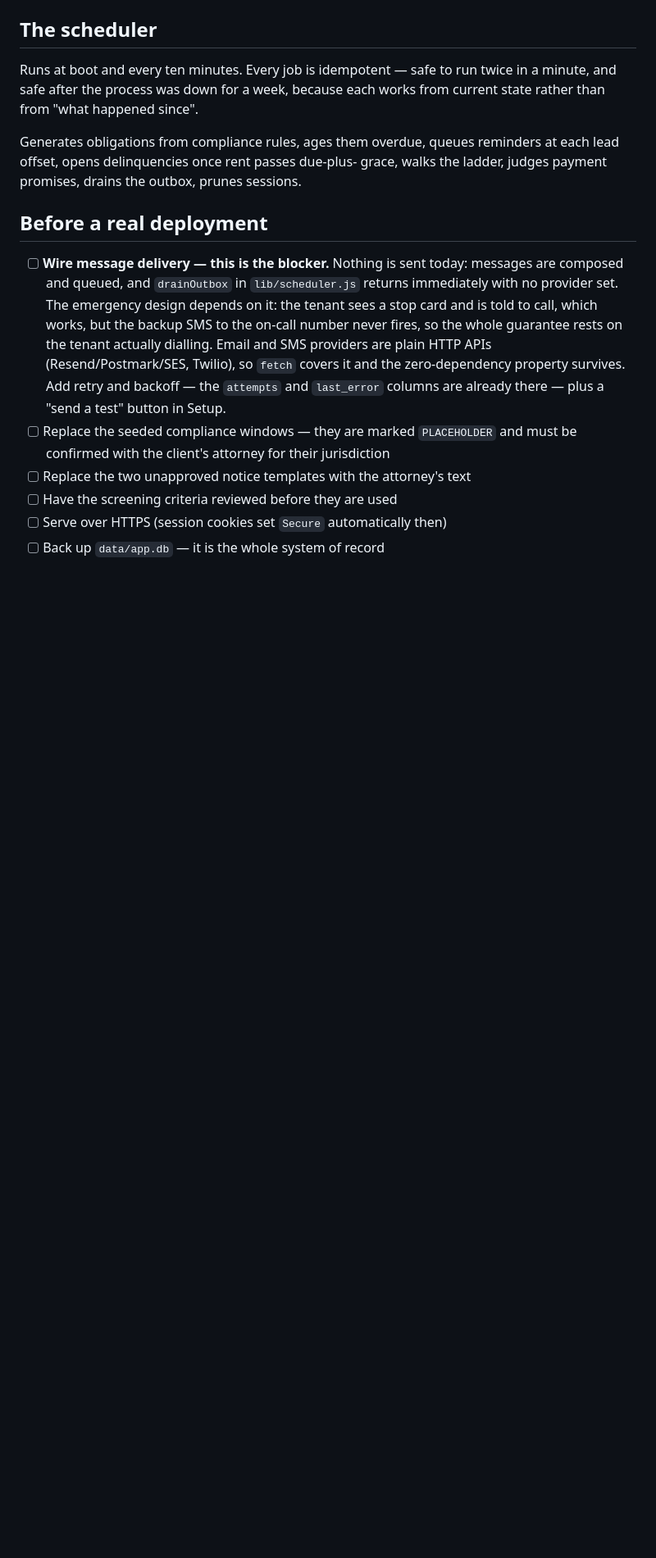
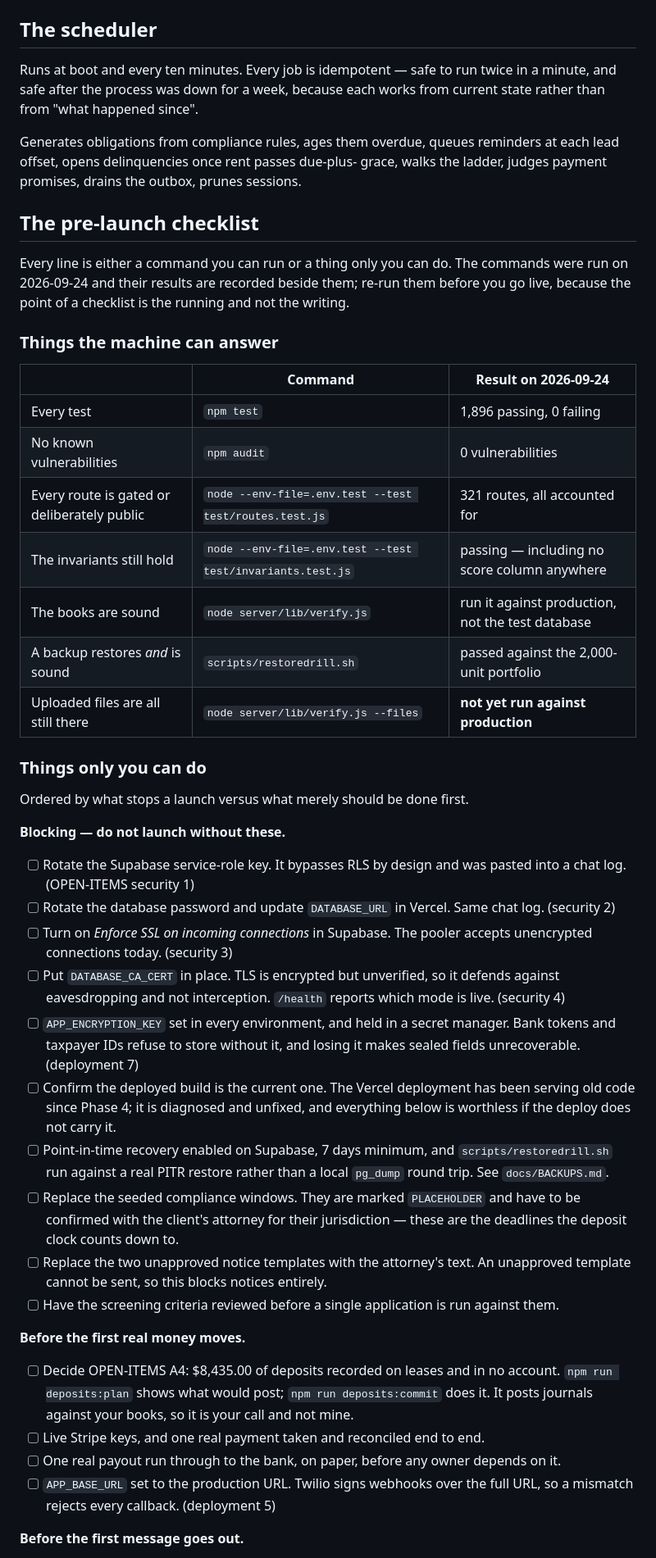
Before and after one commit to IBR0521/Property-Management-app, a Markdown page: server/README.md, the part around one of its changes. Shown at 82% size. Rendered like a GitHub page; blank space fills up the shorter version.

```diff
--- a/server/README.md
+++ b/server/README.md
@@ -121,21 +121,68 @@ reminders at each lead offset, opens delinquencies once rent passes due-plus-
 grace, walks the ladder, judges payment promises, drains the outbox, prunes
 sessions.
 
-## Before a real deployment
+## The pre-launch checklist
 
-- [ ] **Wire message delivery — this is the blocker.** Nothing is sent today:
-      messages are composed and queued, and `drainOutbox` in `lib/scheduler.js`
-      returns immediately with no provider set. The emergency design depends on
-      it: the tenant sees a stop card and is told to call, which works, but the
-      backup SMS to the on-call number never fires, so the whole guarantee rests
-      on the tenant actually dialling. Email and SMS providers are plain HTTP
-      APIs (Resend/Postmark/SES, Twilio), so `fetch` covers it and the
-      zero-dependency property survives. Add retry and backoff — the `attempts`
-      and `last_error` columns are already there — plus a "send a test" button
-      in Setup.
-- [ ] Replace the seeded compliance windows — they are marked `PLACEHOLDER`
-      and must be confirmed with the client's attorney for their jurisdiction
-- [ ] Replace the two unapproved notice templates with the attorney's text
-- [ ] Have the screening criteria reviewed before they are used
-- [ ] Serve over HTTPS (session cookies set `Secure` automatically then)
-- [ ] Back up `data/app.db` — it is the whole system of record
+Every line is either a command you can run or a thing only you can do. The
+commands were run on 2026-09-24 and their results are recorded beside them;
+re-run them before you go live, because the point of a checklist is the
+running and not the writing.
+
+### Things the machine can answer
+
+| | Command | Result on 2026-09-24 |
+|---|---|---|
+| Every test | `npm test` | 1,896 passing, 0 failing |
+| No known vulnerabilities | `npm audit` | 0 vulnerabilities |
+| Every route is gated or deliberately public | `node --env-file=.env.test --test test/routes.test.js` | 321 routes, all accounted for |
+| The invariants still hold | `node --env-file=.env.test --test test/invariants.test.js` | passing — including no score column anywhere |
+| The books are sound | `node server/lib/verify.js` | run it against production, not the test database |
+| A backup restores *and* is sound | `scripts/restoredrill.sh` | passed against the 2,000-unit portfolio |
+| Uploaded files are all still there | `node server/lib/verify.js --files` | **not yet run against production** |
+
+### Things only you can do
+
+Ordered by what stops a launch versus what merely should be done first.
+
+**Blocking — do not launch without these.**
+
+- [ ] Rotate the Supabase service-role key. It bypasses RLS by design and was
+      pasted into a chat log. (OPEN-ITEMS security 1)
+- [ ] Rotate the database password and update `DATABASE_URL` in Vercel. Same
+      chat log. (security 2)
+- [ ] Turn on *Enforce SSL on incoming connections* in Supabase. The pooler
+      accepts unencrypted connections today. (security 3)
+- [ ] Put `DATABASE_CA_CERT` in place. TLS is encrypted but unverified, so it
+      defends against eavesdropping and not interception. `/health` reports
+      which mode is live. (security 4)
+- [ ] `APP_ENCRYPTION_KEY` set in every environment, and held in a secret
+      manager. Bank tokens and taxpayer IDs refuse to store without it, and
+      losing it makes sealed fields unrecoverable. (deployment 7)
+- [ ] Confirm the deployed build is the current one. The Vercel deployment has
+      been serving old code since Phase 4; it is diagnosed and unfixed, and
+      everything below is worthless if the deploy does not carry it.
+- [ ] Point-in-time recovery enabled on Supabase, 7 days minimum, and
+      `scripts/restoredrill.sh` run against a real PITR restore rather than a
+      local `pg_dump` round trip. See `docs/BACKUPS.md`.
+- [ ] Replace the seeded compliance windows. They are marked `PLACEHOLDER` and
+      have to be confirmed with the client's attorney for their jurisdiction —
+      these are the deadlines the deposit clock counts down to.
+- [ ] Replace the two unapproved notice templates with the attorney's text. An
+      unapproved template cannot be sent, so this blocks notices entirely.
+- [ ] Have the screening criteria reviewed before a single application is run
+      against them.
+
+**Before the first real money moves.**
+
+- [ ] Decide OPEN-ITEMS A4: $8,435.00 of deposits recorded on leases and in no
+      account. `npm run deposits:plan` shows what would post;
+      `npm run deposits:commit` does it. It posts journals against your books,
+      so it is your call and not mine.
+- [ ] Live Stripe keys, and one real payment taken and reconciled end to end.
+- [ ] One real payout run through to the bank, on paper, before any owner
+      depends on it.
+- [ ] `APP_BASE_URL` set to the production URL. Twilio signs webhooks over the
+      full URL, so a mismatch rejects every callback. (deployment 5)
+
+**Before the first message goes out.**
+
```
Also changed, not shown: other parts of server/README.md (+16 -0 lines), docs/OPEN-ITEMS.md (+14 -1 lines), docs/phase-10-report.md (added, +260 -0 lines).
